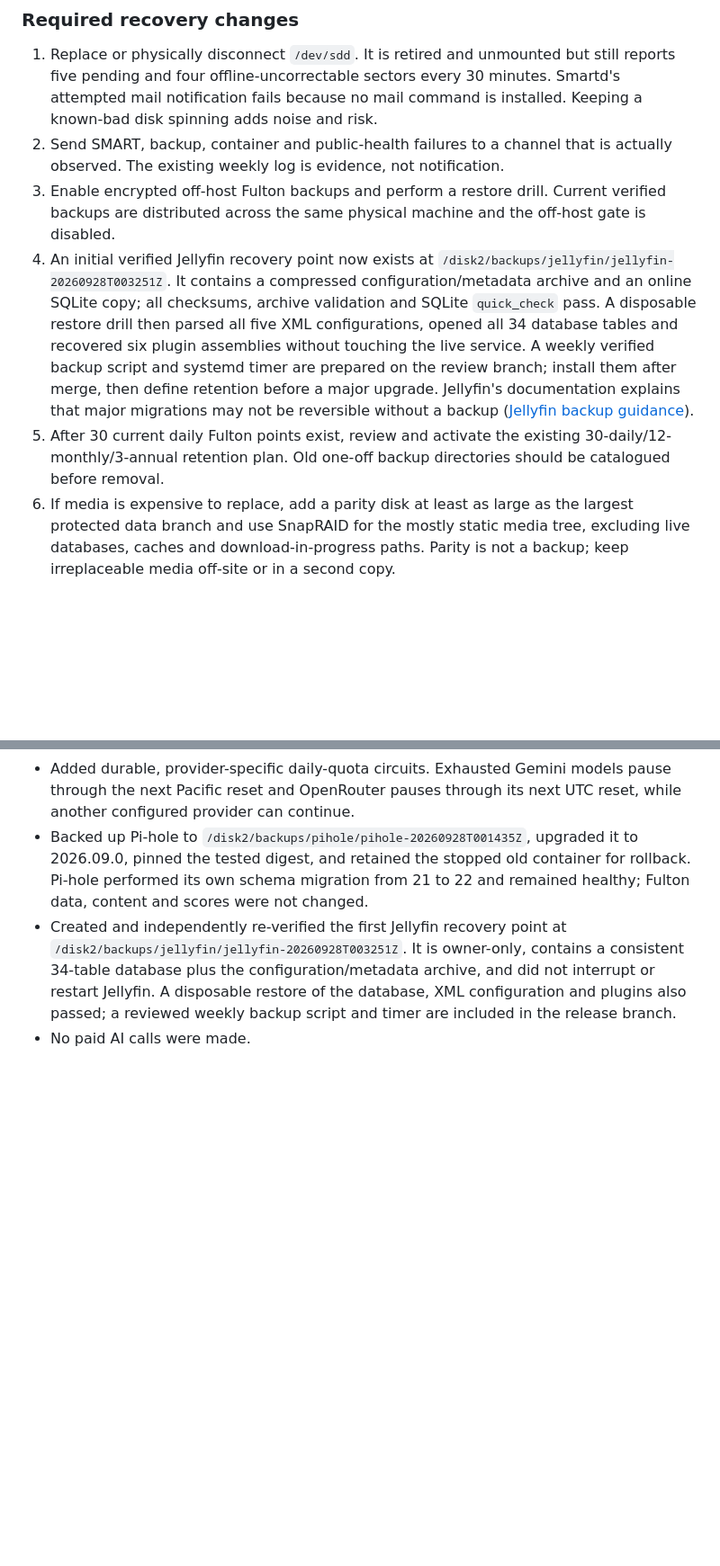
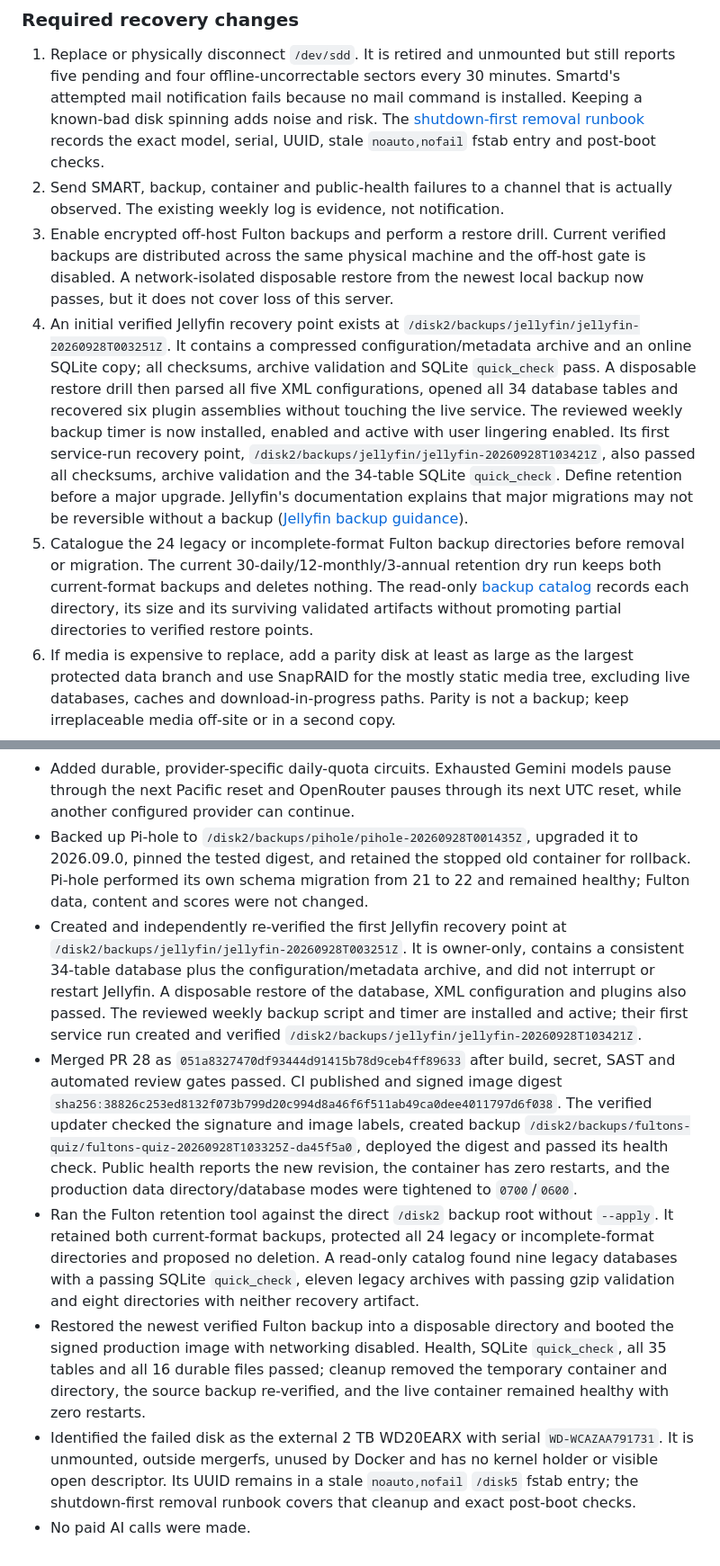
Before and after one commit to Steveystyles/Fulton-Web-App, a Markdown page: docs/SERVER_AND_PRODUCT_REVIEW_2026-09-28.md, 2 parts joined by grey strips. Shown at 90% size. Rendered like a GitHub page; blank space fills up the shorter version.

Commit message:
Record deployment and recovery evidence (#29)
Merge the reviewed documentation for production deployment, backup catalog, restore drill, and failed-disk removal.

```diff
--- a/docs/SERVER_AND_PRODUCT_REVIEW_2026-09-28.md
+++ b/docs/SERVER_AND_PRODUCT_REVIEW_2026-09-28.md
@@ -168,26 +172,36 @@ now passes with disk, memory, Docker and SQLite details.
 1. Replace or physically disconnect `/dev/sdd`. It is retired and unmounted but
    still reports five pending and four offline-uncorrectable sectors every 30
    minutes. Smartd's attempted mail notification fails because no mail command
-   is installed. Keeping a known-bad disk spinning adds noise and risk.
+   is installed. Keeping a known-bad disk spinning adds noise and risk. The
+   [shutdown-first removal runbook](FAILED_DISK_REMOVAL_2026-09-28.md) records
+   the exact model, serial, UUID, stale `noauto,nofail` fstab entry and post-boot
+   checks.
 2. Send SMART, backup, container and public-health failures to a channel that is
    actually observed. The existing weekly log is evidence, not notification.
 3. Enable encrypted off-host Fulton backups and perform a restore drill. Current
    verified backups are distributed across the same physical machine and the
-   off-host gate is disabled.
-4. An initial verified Jellyfin recovery point now exists at
+   off-host gate is disabled. A network-isolated disposable restore from the
+   newest local backup now passes, but it does not cover loss of this server.
+4. An initial verified Jellyfin recovery point exists at
    `/disk2/backups/jellyfin/jellyfin-20260928T003251Z`. It contains a compressed
    configuration/metadata archive and an online SQLite copy; all checksums,
    archive validation and SQLite `quick_check` pass. A disposable restore drill
    then parsed all five XML configurations, opened all 34 database tables and
-   recovered six plugin assemblies without touching the live service. A weekly
-   verified backup script and systemd timer are prepared on the review branch;
-   install them after merge, then define retention before a major upgrade.
+   recovered six plugin assemblies without touching the live service. The
+   reviewed weekly backup timer is now installed, enabled and active with user
+   lingering enabled. Its first service-run recovery point,
+   `/disk2/backups/jellyfin/jellyfin-20260928T103421Z`, also passed all checksums,
+   archive validation and the 34-table SQLite `quick_check`. Define retention
+   before a major upgrade.
    Jellyfin's documentation explains that major migrations may not be reversible
    without a backup
    ([Jellyfin backup guidance](https://jellyfin.org/docs/general/administration/backup-and-restore/)).
-5. After 30 current daily Fulton points exist, review and activate the existing
-   30-daily/12-monthly/3-annual retention plan. Old one-off backup directories
-   should be catalogued before removal.
+5. Catalogue the 24 legacy or incomplete-format Fulton backup directories before
+   removal or migration. The current 30-daily/12-monthly/3-annual retention dry
+   run keeps both current-format backups and deletes nothing. The read-only
+   [backup catalog](FULTON_BACKUP_CATALOG_2026-09-28.md) records each directory,
+   its size and its surviving validated artifacts without promoting partial
+   directories to verified restore points.
 6. If media is expensive to replace, add a parity disk at least as large as the
    largest protected data branch and use SnapRAID for the mostly static media
    tree, excluding live databases, caches and download-in-progress paths. Parity
@@ -296,6 +311,31 @@ logs by default. Docker documents a default ceiling of about 100 MB per containe
   `/disk2/backups/jellyfin/jellyfin-20260928T003251Z`. It is owner-only, contains
   a consistent 34-table database plus the configuration/metadata archive, and
   did not interrupt or restart Jellyfin. A disposable restore of the database,
-  XML configuration and plugins also passed; a reviewed weekly backup script
-  and timer are included in the release branch.
+  XML configuration and plugins also passed. The reviewed weekly backup script
+  and timer are installed and active; their first service run created and
+  verified `/disk2/backups/jellyfin/jellyfin-20260928T103421Z`.
+- Merged PR 28 as `051a8327470df93444d91415b78d9ceb4ff89633` after build,
+  secret, SAST and automated review gates passed. CI published and signed image
+  digest `sha256:38826c253ed8132f073b799d20c994d8a46f6f511ab49ca0dee4011797d6f038`.
+  The verified updater checked the signature and image labels, created backup
+  `/disk2/backups/fultons-quiz/fultons-quiz-20260928T103325Z-da45f5a0`, deployed
+  the digest and passed its health check. Public health reports the new revision,
+  the container has zero restarts, and the production data directory/database
+  modes were tightened to `0700`/`0600`.
+- Ran the Fulton retention tool against the direct `/disk2` backup root without
+  `--apply`. It retained both current-format backups, protected all 24 legacy or
+  incomplete-format directories and proposed no deletion. A read-only catalog
+  found nine legacy databases with a passing SQLite `quick_check`, eleven legacy
+  archives with passing gzip validation and eight directories with neither
+  recovery artifact.
+- Restored the newest verified Fulton backup into a disposable directory and
+  booted the signed production image with networking disabled. Health, SQLite
+  `quick_check`, all 35 tables and all 16 durable files passed; cleanup removed
+  the temporary container and directory, the source backup re-verified, and the
+  live container remained healthy with zero restarts.
+- Identified the failed disk as the external 2 TB WD20EARX with serial
+  `WD-WCAZAA791731`. It is unmounted, outside mergerfs, unused by Docker and has
+  no kernel holder or visible open descriptor. Its UUID remains in a stale
+  `noauto,nofail` `/disk5` fstab entry; the shutdown-first removal runbook covers
+  that cleanup and exact post-boot checks.
 - No paid AI calls were made.
```
Also changed, not shown: other parts of docs/SERVER_AND_PRODUCT_REVIEW_2026-09-28.md (+26 -21 lines), docs/FAILED_DISK_REMOVAL_2026-09-28.md (added, +75 -0 lines), docs/FULTON_BACKUP_CATALOG_2026-09-28.md (added, +72 -0 lines).
